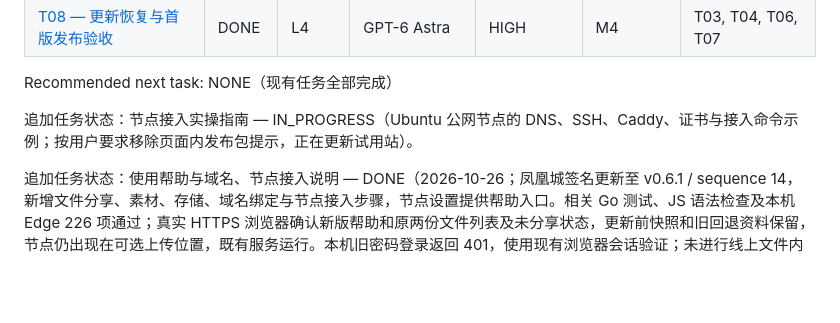
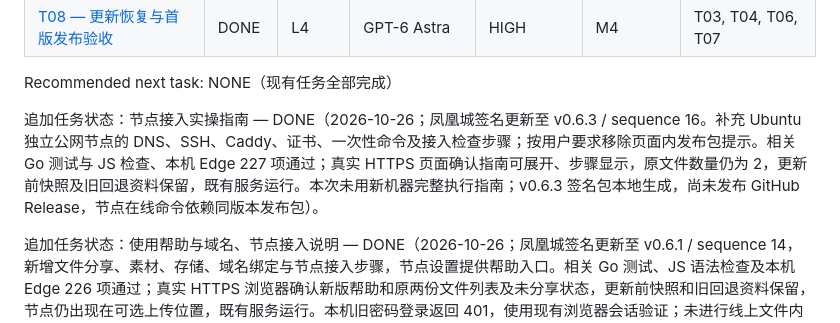
Before and after one commit to BFRKQSB7/FilePanel, a Markdown page: tasks/README.md, the part around the change. Drawn GitHub-style; blank space fills up the shorter version.

Commit message:
docs: record node guide trial deployment

```diff
--- a/tasks/README.md
+++ b/tasks/README.md
@@ -15,7 +15,7 @@ Current milestone: NONE（M1–M4 已完成）
 
 Recommended next task: NONE（现有任务全部完成）
 
-追加任务状态：节点接入实操指南 — IN_PROGRESS（Ubuntu 公网节点的 DNS、SSH、Caddy、证书与接入命令示例；按用户要求移除页面内发布包提示，正在更新试用站）。
+追加任务状态：节点接入实操指南 — DONE（2026-10-26；凤凰城签名更新至 v0.6.3 / sequence 16。补充 Ubuntu 独立公网节点的 DNS、SSH、Caddy、证书、一次性命令及接入检查步骤；按用户要求移除页面内发布包提示。相关 Go 测试与 JS 检查、本机 Edge 227 项通过；真实 HTTPS 页面确认指南可展开、步骤显示，原文件数量仍为 2，更新前快照及旧回退资料保留，既有服务运行。本次未用新机器完整执行指南；v0.6.3 签名包本地生成，尚未发布 GitHub Release，节点在线命令依赖同版本发布包）。
 
 追加任务状态：使用帮助与域名、节点接入说明 — DONE（2026-10-26；凤凰城签名更新至 v0.6.1 / sequence 14，新增文件分享、素材、存储、域名绑定与节点接入步骤，节点设置提供帮助入口。相关 Go 测试、JS 语法检查及本机 Edge 226 项通过；真实 HTTPS 浏览器确认新版帮助和原两份文件列表及未分享状态，更新前快照和旧回退资料保留，节点仍出现在可选上传位置，既有服务运行。本机旧密码登录返回 401，使用现有浏览器会话验证；未进行线上文件内容哈希复核或完整低内存验收）。
 
```
